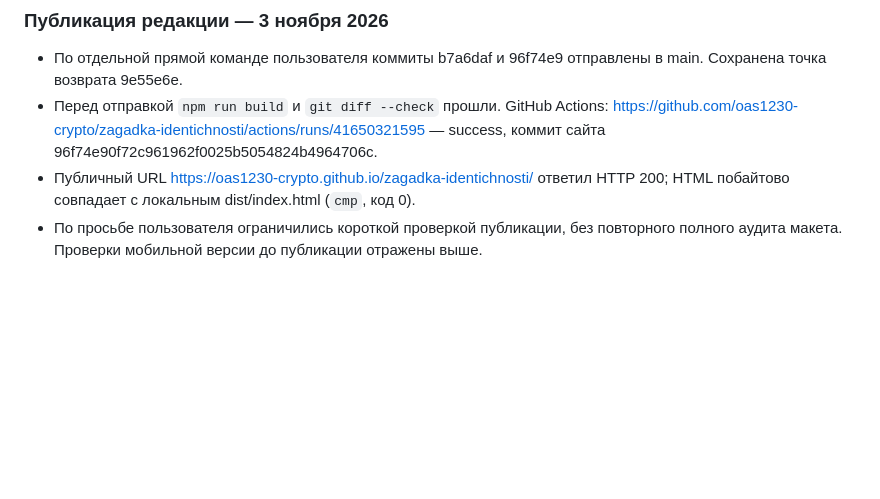
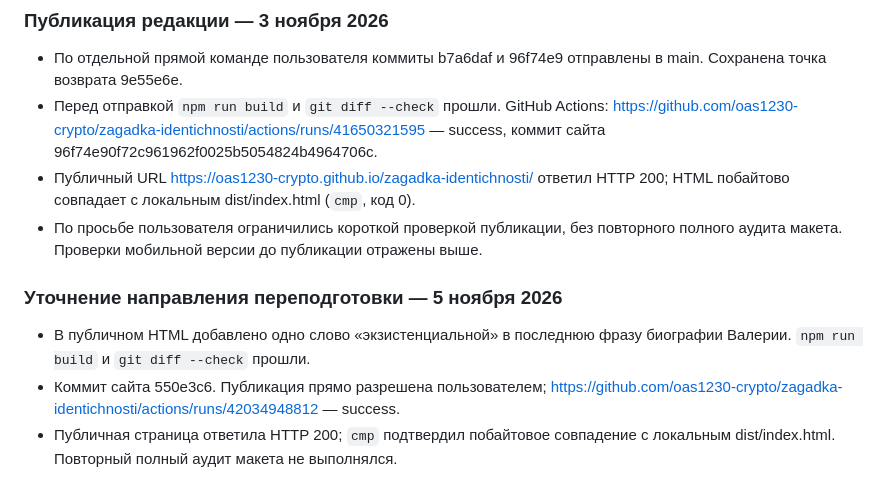
Before and after one commit to oas1230-crypto/zagadka-identichnosti, a Markdown page: docs/QA.md, the part around the change. Rendered like a GitHub page; blank space fills up the shorter version.

```diff
--- a/docs/QA.md
+++ b/docs/QA.md
@@ -90,3 +90,9 @@
 - Перед отправкой `npm run build` и `git diff --check` прошли. GitHub Actions: https://github.com/oas1230-crypto/zagadka-identichnosti/actions/runs/41650321595 — success, коммит сайта 96f74e90f72c961962f0025b5054824b4964706c.
 - Публичный URL https://oas1230-crypto.github.io/zagadka-identichnosti/ ответил HTTP 200; HTML побайтово совпадает с локальным dist/index.html (`cmp`, код 0).
 - По просьбе пользователя ограничились короткой проверкой публикации, без повторного полного аудита макета. Проверки мобильной версии до публикации отражены выше.
+
+### Уточнение направления переподготовки — 5 ноября 2026
+
+- В публичном HTML добавлено одно слово «экзистенциальной» в последнюю фразу биографии Валерии. `npm run build` и `git diff --check` прошли.
+- Коммит сайта 550e3c6. Публикация прямо разрешена пользователем; https://github.com/oas1230-crypto/zagadka-identichnosti/actions/runs/42034948812 — success.
+- Публичная страница ответила HTTP 200; `cmp` подтвердил побайтовое совпадение с локальным dist/index.html. Повторный полный аудит макета не выполнялся.
```
Also changed, not shown: HANDOFF.md (+9 -4 lines).
